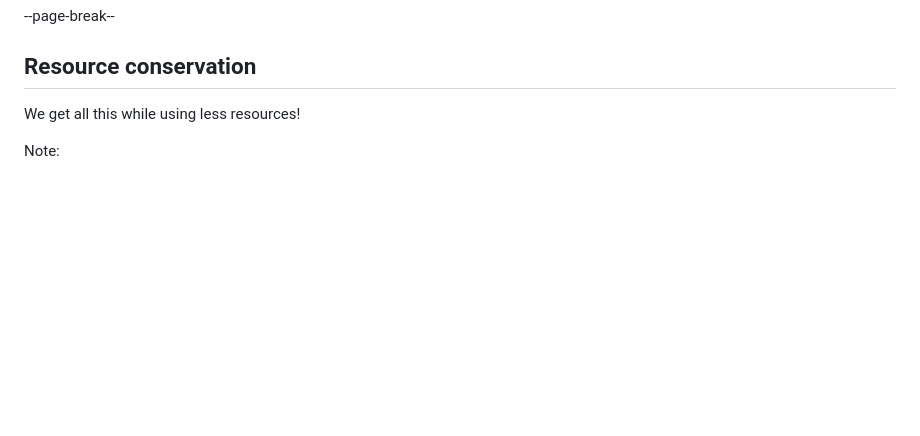
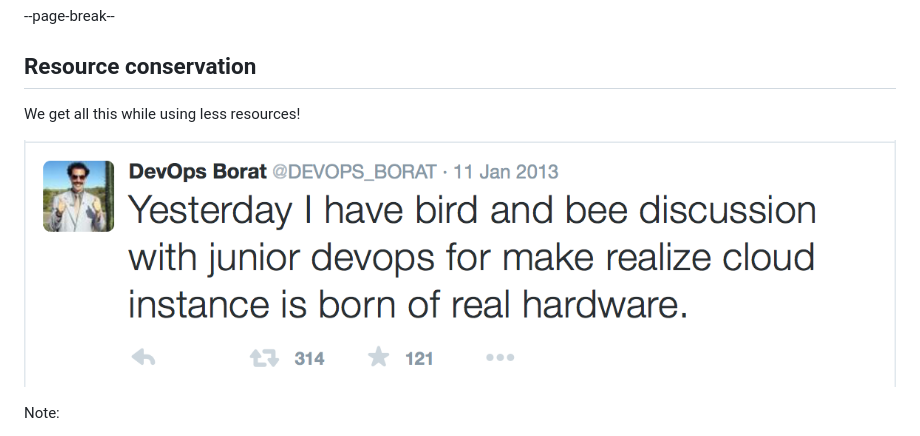
Before and after one commit to rylarson/tao-chef-talk, a Markdown page: index.md, the part around the change. GitHub-like rendering; pictures changed too: images/borat.png (added); blank space fills up the shorter version.

Commit message:
Add changes from practice 2

```diff
--- a/index.md
+++ b/index.md
@@ -276,6 +276,8 @@ Note:
 
 We get all this while using less resources!
 
+![Borat](images/borat.png)
+
 Note:
    * Environments are expensive to stand up, so they are kept around
    * Not shared very much though, everybody has their own
```
Also changed, not shown: images/all_together.png (added).
